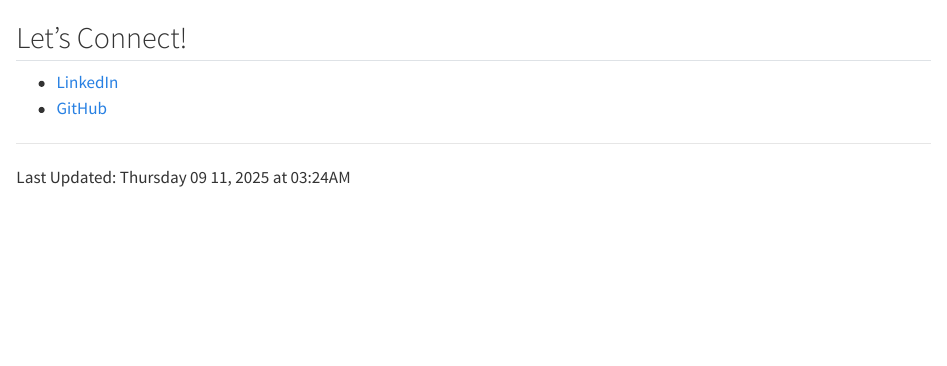
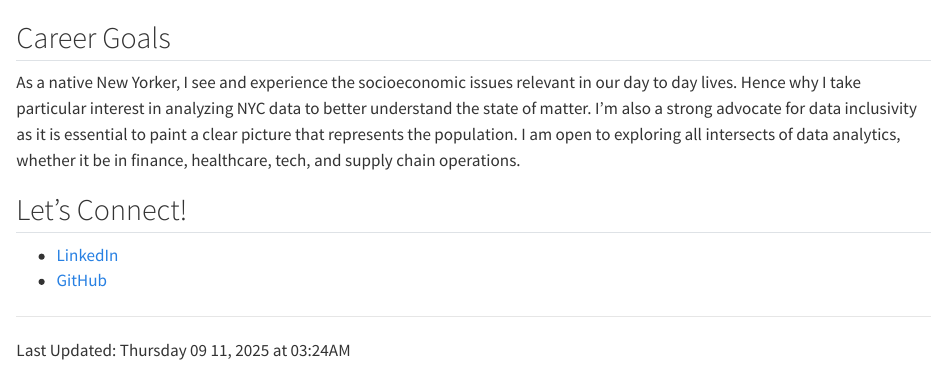
Before and after one commit to tiffany-ngli/STA9750-2025-FALL, a Quarto document (index.qmd): the page in a window 1100 px wide, from 280 px down. Rendered offline with R 4.5, knitr and Pandoc in place of Quarto, with nearby package versions; some code elsewhere in the file could not run offline.

Commit message:
Initial Commit

````diff
--- a/index.qmd
+++ b/index.qmd
@@ -36,13 +36,16 @@ leaflet() |>
             "<b>Binghamton University</b>")
 ```
 
+## Career Goals
+As a native New Yorker, I see and experience the socioeconomic issues relevant in our day to day lives. Hence why I take particular interest in analyzing NYC data to better understand the state of matter. I'm also a strong advocate for data inclusivity as it is essential to paint a clear picture that represents the population. I am open to exploring all intersects of data analytics, whether it be in finance, healthcare, tech, and supply chain operations.
+
+## Let's Connect!
+* [LinkedIn](https://www.linkedin.com/in/tiffany-ng-02bab3254/)
+* [GitHub](https://github.com/tiffany-ngli)
+
 ```{r}
 #| include: false
 1+1
 ```
-## Let's Connect!
-* [LinkedIn](https://www.linkedin.com/in/tiffany-ng-02bab3254/)
-* [GitHub](https://github.com/tiffany-ngli)
-
 --------------
 Last Updated: `r format(Sys.time(), "%A %m %d, %Y at %H:%M%p")`
````
